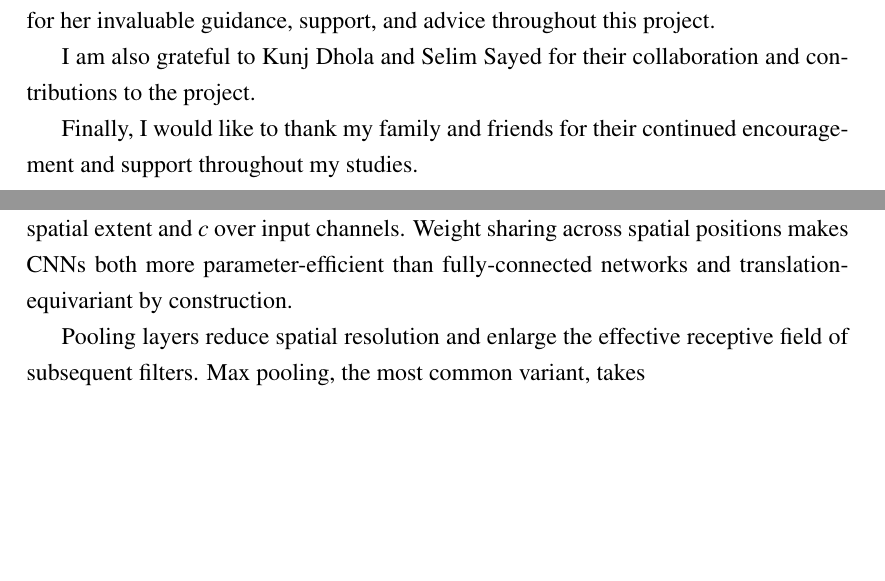
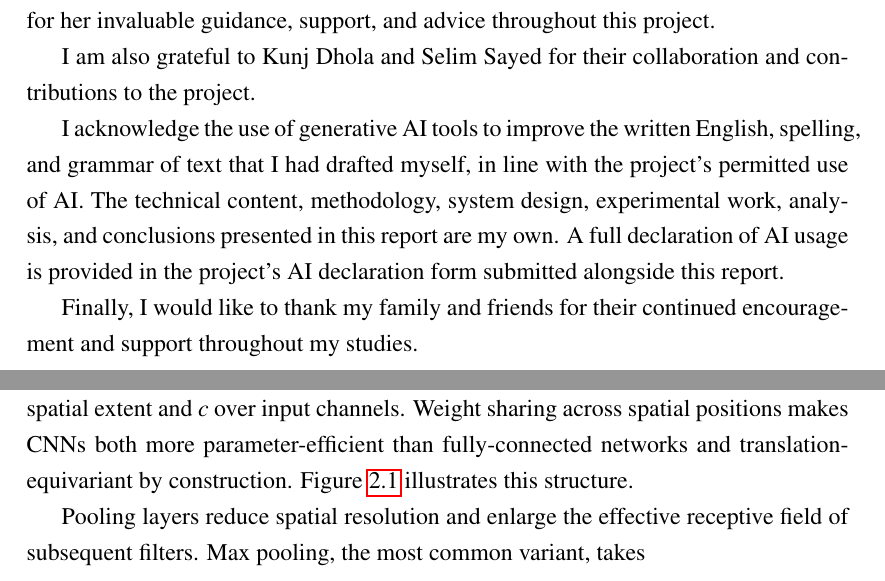
Before and after one commit to aryan-0811/football-detection-tracking, a LaTeX thesis (project-report/report.tex, which reads project-report/chapters/02-background.tex, project-report/frontmatter/acknowledgements.tex): two parts of pages 12 and 22 of 73 before the commit and two parts of pages 12 and 22 of 72 after it, joined at a grey line, cut so that both start at the same text, the shorter picture padded with empty space. Compiled offline with pdfLaTeX; a LaTeX package or settings file that is missing is left out.

Commit message:
Minor Changes

```diff
--- a/project-report/chapters/02-background.tex
+++ b/project-report/chapters/02-background.tex
@@ -226,7 +226,7 @@ indices \(u, v\) range over the filter's spatial extent and
 \(c\) over input channels. Weight sharing across spatial
 positions makes CNNs both more parameter-efficient than
 fully-connected networks and translation-equivariant by
-construction.
+construction. Figure~\ref{fig:cnn-architecture} illustrates this structure.
 
 \begin{figure}[htbp]
     \centering
--- a/project-report/frontmatter/acknowledgements.tex
+++ b/project-report/frontmatter/acknowledgements.tex
@@ -1,5 +1,15 @@
-\hspace{\parindent}I would like to express my sincere gratitude to my supervisor, Dr.\ Aphrodite Galata, for her invaluable guidance, support, and advice throughout this project.
+\hspace{\parindent}I would like to express my sincere gratitude to my
+supervisor, Dr.\ Aphrodite Galata, for her invaluable guidance, support,
+and advice throughout this project.
 
-I am also grateful to Kunj Dhola and Selim Sayed for their collaboration and contributions to the project.
+I am also grateful to Kunj Dhola and Selim Sayed for their collaboration
+and contributions to the project.
 
-Finally, I would like to thank my family and friends for their continued encouragement and support throughout my studies.
+I acknowledge the use of generative AI tools to improve the written English,
+spelling, and grammar of text that I had drafted myself, in line with the project's
+ permitted use of AI. The technical content, methodology, system design, experimental work, analysis,
+ and conclusions presented in this report are my own. A full declaration of AI
+ usage is provided in the project's AI declaration form submitted alongside this report.
+
+Finally, I would like to thank my family and friends for their continued
+encouragement and support throughout my studies.
```
Also changed, not shown: project-report/report.tex (+1 -1 lines), project-report/report.pdf.
